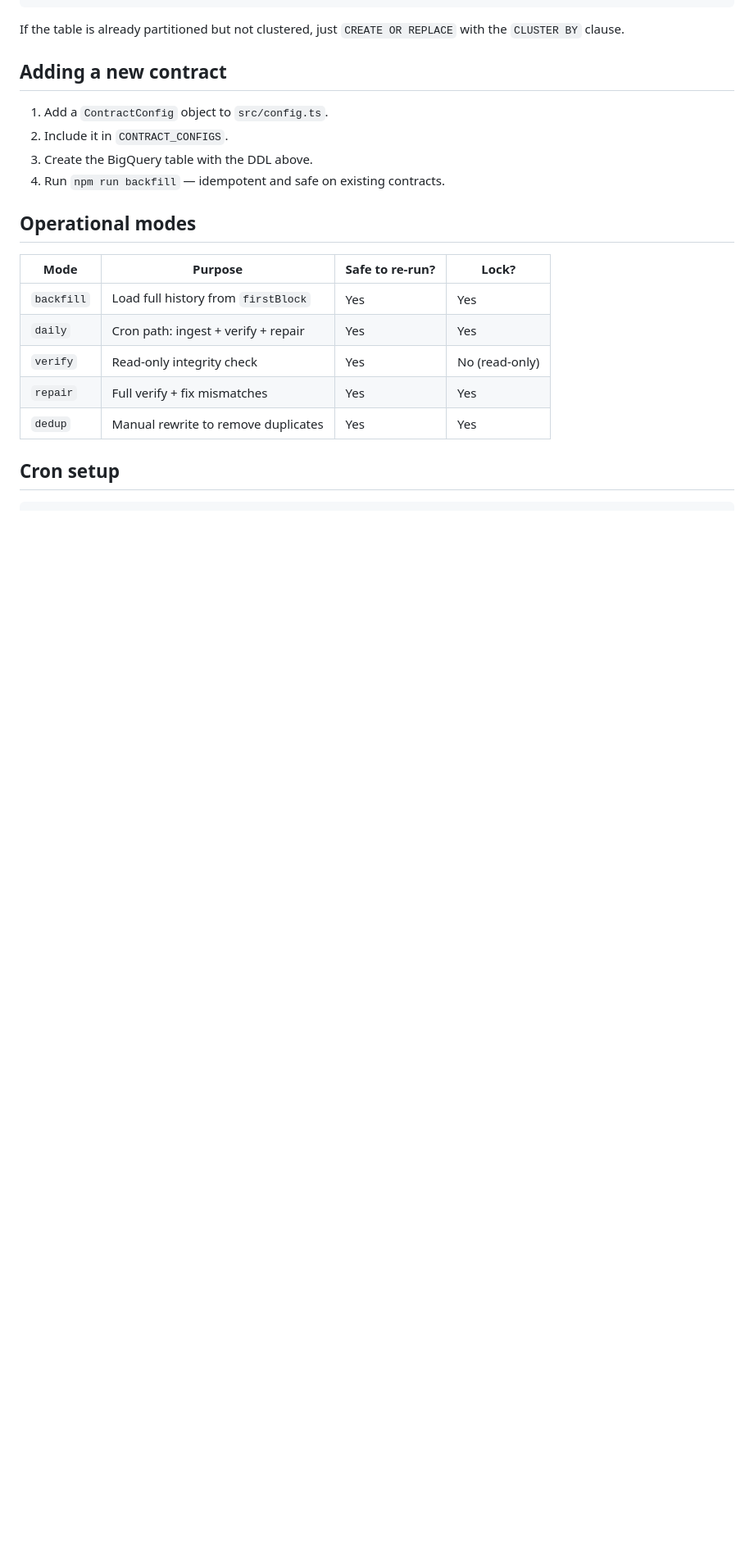
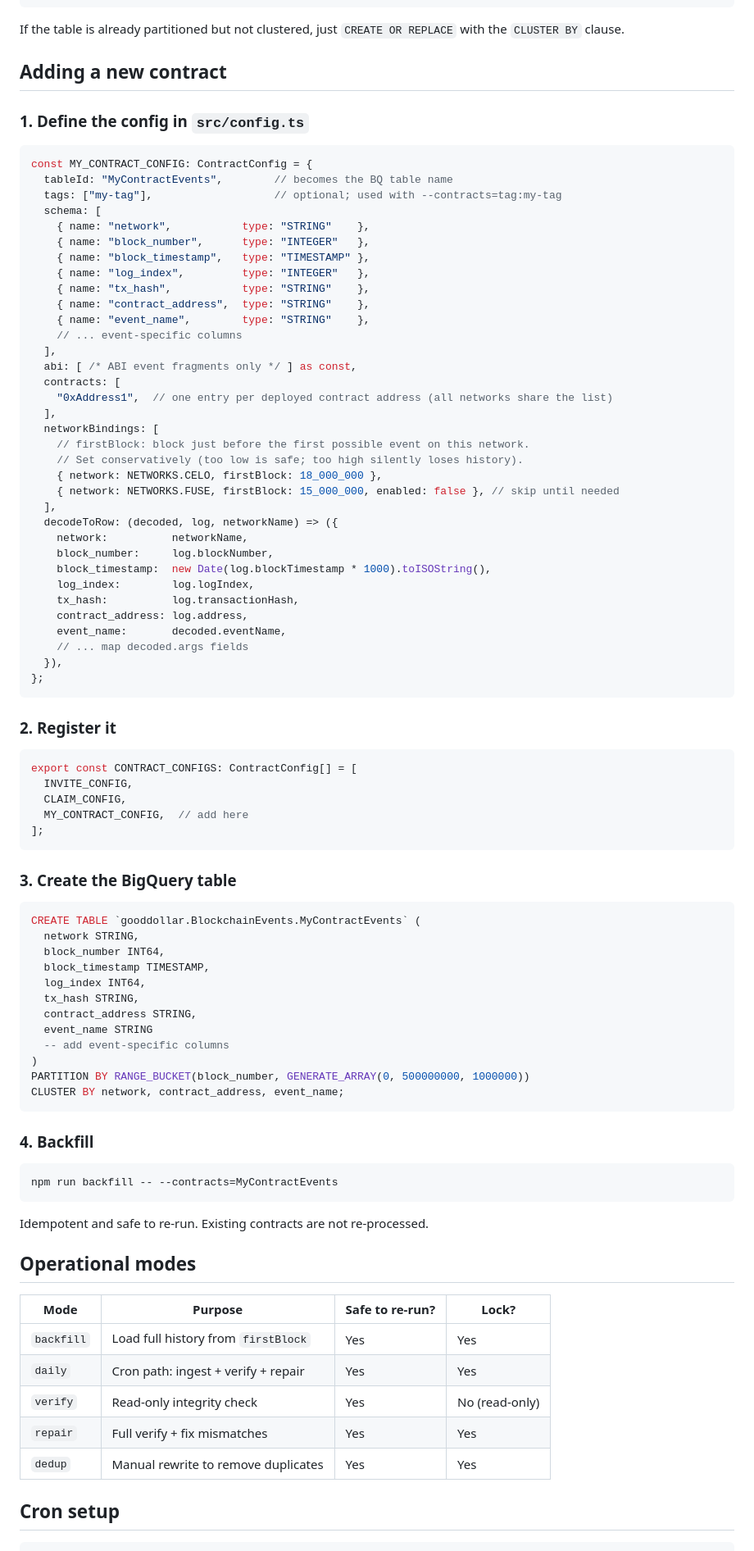
Before and after one commit to GoodDollar/data-team, a Markdown page: gd-events-pipeline/dev/README.md, the part around one of its changes. Shown at 82% size. Rendered like a GitHub page; blank space fills up the shorter version.

````diff
--- a/gd-events-pipeline/dev/README.md
+++ b/gd-events-pipeline/dev/README.md
@@ -113,10 +117,79 @@ If the table is already partitioned but not clustered, just
 
 ## Adding a new contract
 
-1. Add a `ContractConfig` object to `src/config.ts`.
-2. Include it in `CONTRACT_CONFIGS`.
-3. Create the BigQuery table with the DDL above.
-4. Run `npm run backfill` — idempotent and safe on existing contracts.
+### 1. Define the config in `src/config.ts`
+
+```typescript
+const MY_CONTRACT_CONFIG: ContractConfig = {
+  tableId: "MyContractEvents",        // becomes the BQ table name
+  tags: ["my-tag"],                   // optional; used with --contracts=tag:my-tag
+  schema: [
+    { name: "network",           type: "STRING"    },
+    { name: "block_number",      type: "INTEGER"   },
+    { name: "block_timestamp",   type: "TIMESTAMP" },
+    { name: "log_index",         type: "INTEGER"   },
+    { name: "tx_hash",           type: "STRING"    },
+    { name: "contract_address",  type: "STRING"    },
+    { name: "event_name",        type: "STRING"    },
+    // ... event-specific columns
+  ],
+  abi: [ /* ABI event fragments only */ ] as const,
+  contracts: [
+    "0xAddress1",  // one entry per deployed contract address (all networks share the list)
+  ],
+  networkBindings: [
+    // firstBlock: block just before the first possible event on this network.
+    // Set conservatively (too low is safe; too high silently loses history).
+    { network: NETWORKS.CELO, firstBlock: 18_000_000 },
+    { network: NETWORKS.FUSE, firstBlock: 15_000_000, enabled: false }, // skip until needed
+  ],
+  decodeToRow: (decoded, log, networkName) => ({
+    network:          networkName,
+    block_number:     log.blockNumber,
+    block_timestamp:  new Date(log.blockTimestamp * 1000).toISOString(),
+    log_index:        log.logIndex,
+    tx_hash:          log.transactionHash,
+    contract_address: log.address,
+    event_name:       decoded.eventName,
+    // ... map decoded.args fields
+  }),
+};
+```
+
+### 2. Register it
+
+```typescript
+export const CONTRACT_CONFIGS: ContractConfig[] = [
+  INVITE_CONFIG,
+  CLAIM_CONFIG,
+  MY_CONTRACT_CONFIG,  // add here
+];
+```
+
+### 3. Create the BigQuery table
+
+```sql
+CREATE TABLE `gooddollar.BlockchainEvents.MyContractEvents` (
+  network STRING,
+  block_number INT64,
+  block_timestamp TIMESTAMP,
+  log_index INT64,
+  tx_hash STRING,
+  contract_address STRING,
+  event_name STRING
+  -- add event-specific columns
+)
+PARTITION BY RANGE_BUCKET(block_number, GENERATE_ARRAY(0, 500000000, 1000000))
+CLUSTER BY network, contract_address, event_name;
+```
+
+### 4. Backfill
+
+```bash
+npm run backfill -- --contracts=MyContractEvents
+```
+
+Idempotent and safe to re-run. Existing contracts are not re-processed.
 
 ## Operational modes
 
````
Also changed, not shown: other parts of gd-events-pipeline/dev/README.md (+56 -16 lines).
